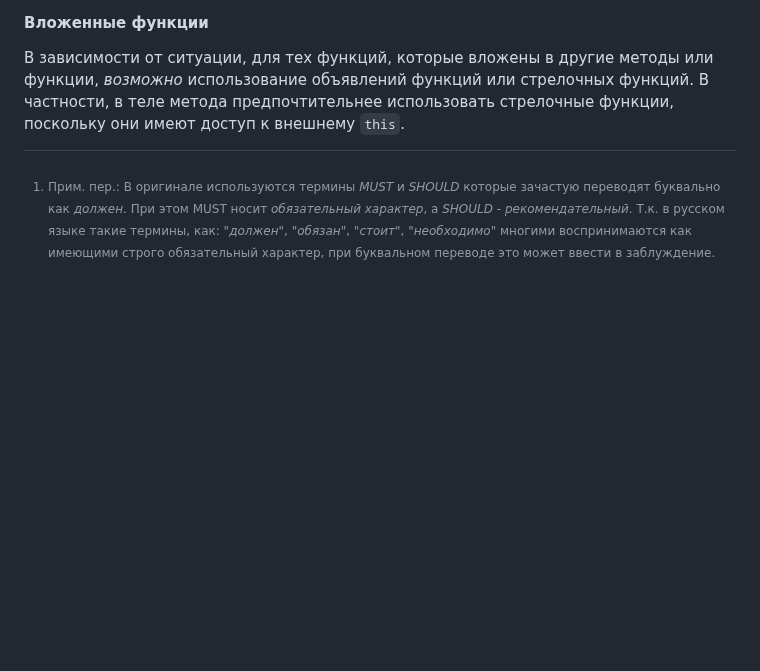
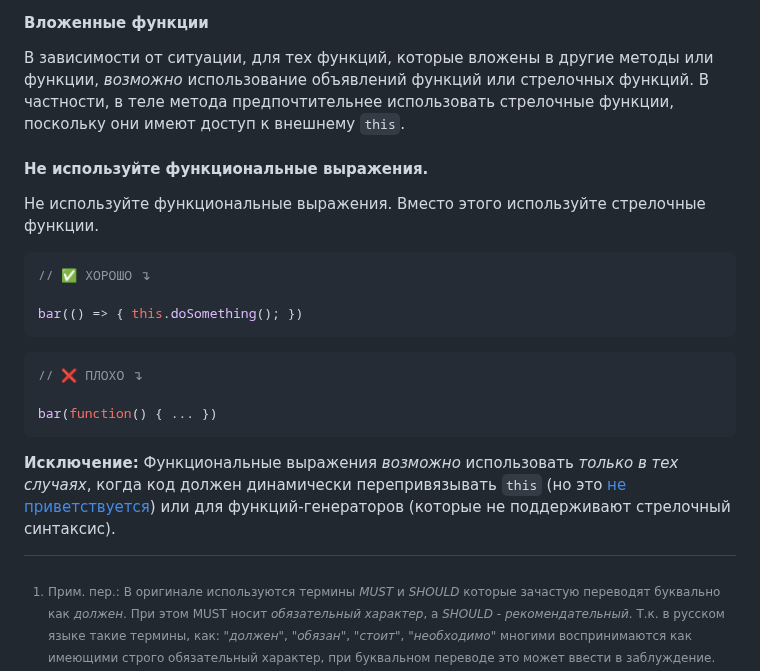
Before and after one commit to olegbarabanov/google-typescript-style-guide-ru, a Markdown page: src/google-typescript-style-guide-ru.md, the part around the change. GitHub-like rendering; blank space fills up the shorter version.

Commit message:
Processed lines from original: 1448 - 1463

````diff
--- a/src/google-typescript-style-guide-ru.md
+++ b/src/google-typescript-style-guide-ru.md
@@ -1250,3 +1250,21 @@ const fooSearch: SearchFunction = (source, subString) => { ... };
 #### Вложенные функции
 
 В зависимости от ситуации, для тех функций, которые вложены в другие методы или функции, *возможно* использование объявлений функций или стрелочных функций. В частности, в теле метода предпочтительнее использовать стрелочные функции, поскольку они имеют доступ к внешнему `this`.
+
+#### Не используйте функциональные выражения.
+
+Не используйте функциональные выражения. Вместо этого используйте стрелочные функции.
+
+```ts
+// ✅ ХОРОШО ↴
+
+bar(() => { this.doSomething(); })
+```
+
+```ts
+// ❌ ПЛОХО ↴
+
+bar(function() { ... })
+```
+
+**Исключение:** Функциональные выражения *возможно* использовать *только в тех случаях*, когда код должен динамически перепривязывать `this` (но это [не приветствуется](#перепривязывание-this)) или для функций-генераторов (которые не поддерживают стрелочный синтаксис).
````
